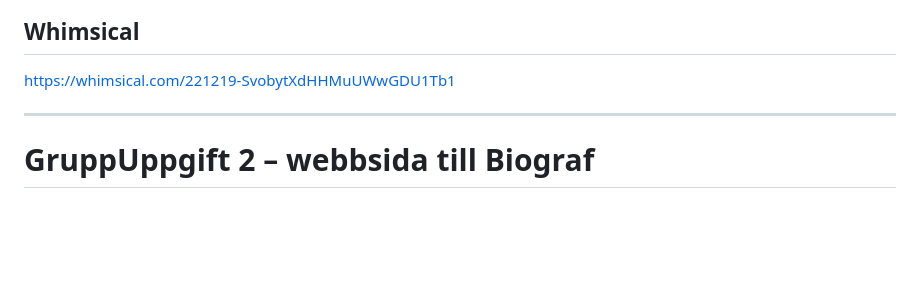
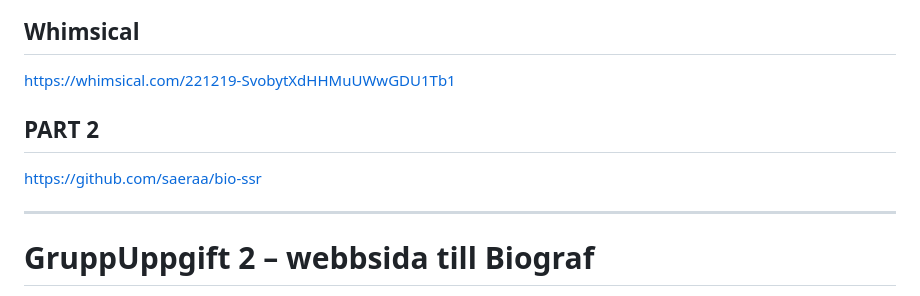
Before and after one commit to saeraa/mellankalix, a Markdown page: README.md, the part around the change. Drawn GitHub-style; blank space fills up the shorter version.

```diff
--- a/README.md
+++ b/README.md
@@ -6,6 +6,10 @@ then in your console enter the command "chmod +x .git/hooks/pre-commit" to make
 ## Whimsical
 
 https://whimsical.com/221219-SvobytXdHHMuUWwGDU1Tb1
+
+## PART 2
+
+https://github.com/saeraa/bio-ssr
 
 ---
 
```
